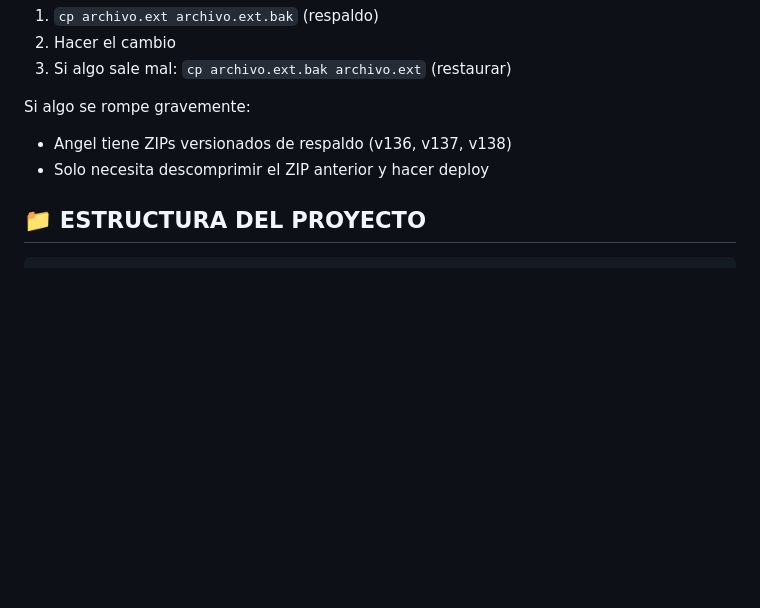
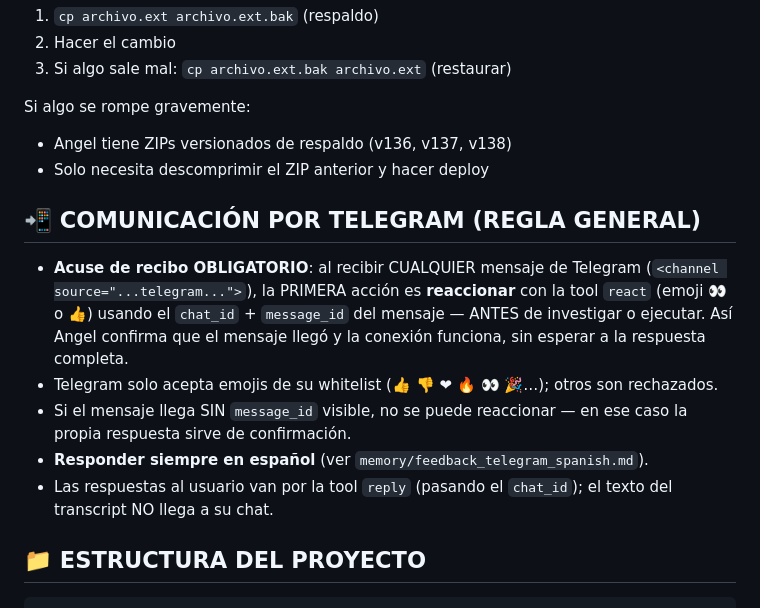
Before and after one commit to AngelAlv-96/optcaryera, a Markdown page: CLAUDE.md, the part around the change. Drawn GitHub-style; blank space fills up the shorter version.

Commit message:
docs(claude): regla general — reaccionar a mensajes de Telegram como acuse de recibo
Seccion nueva "COMUNICACION POR TELEGRAM": al recibir cualquier mensaje de
Telegram, primera accion = react (👀/👍) con chat_id+message_id antes de trabajar,
para que Angel confirme que llego y la conexion funciona. Aplica esta sesion y futuras.

Co-Authored-By: Claude Opus 4.8 (1M context) <noreply@anthropic.com>

````diff
--- a/CLAUDE.md
+++ b/CLAUDE.md
@@ -29,6 +29,13 @@ Antes de cualquier cambio en un archivo:
 Si algo se rompe gravemente:
 - Angel tiene ZIPs versionados de respaldo (v136, v137, v138)
 - Solo necesita descomprimir el ZIP anterior y hacer deploy
+
+## 📲 COMUNICACIÓN POR TELEGRAM (REGLA GENERAL)
+- **Acuse de recibo OBLIGATORIO**: al recibir CUALQUIER mensaje de Telegram (`<channel source="...telegram...">`), la PRIMERA acción es **reaccionar** con la tool `react` (emoji 👀 o 👍) usando el `chat_id` + `message_id` del mensaje — ANTES de investigar o ejecutar. Así Angel confirma que el mensaje llegó y la conexión funciona, sin esperar a la respuesta completa.
+- Telegram solo acepta emojis de su whitelist (👍 👎 ❤ 🔥 👀 🎉…); otros son rechazados.
+- Si el mensaje llega SIN `message_id` visible, no se puede reaccionar — en ese caso la propia respuesta sirve de confirmación.
+- **Responder siempre en español** (ver `memory/feedback_telegram_spanish.md`).
+- Las respuestas al usuario van por la tool `reply` (pasando el `chat_id`); el texto del transcript NO llega a su chat.
 
 ## 📁 ESTRUCTURA DEL PROYECTO
 ```
````
